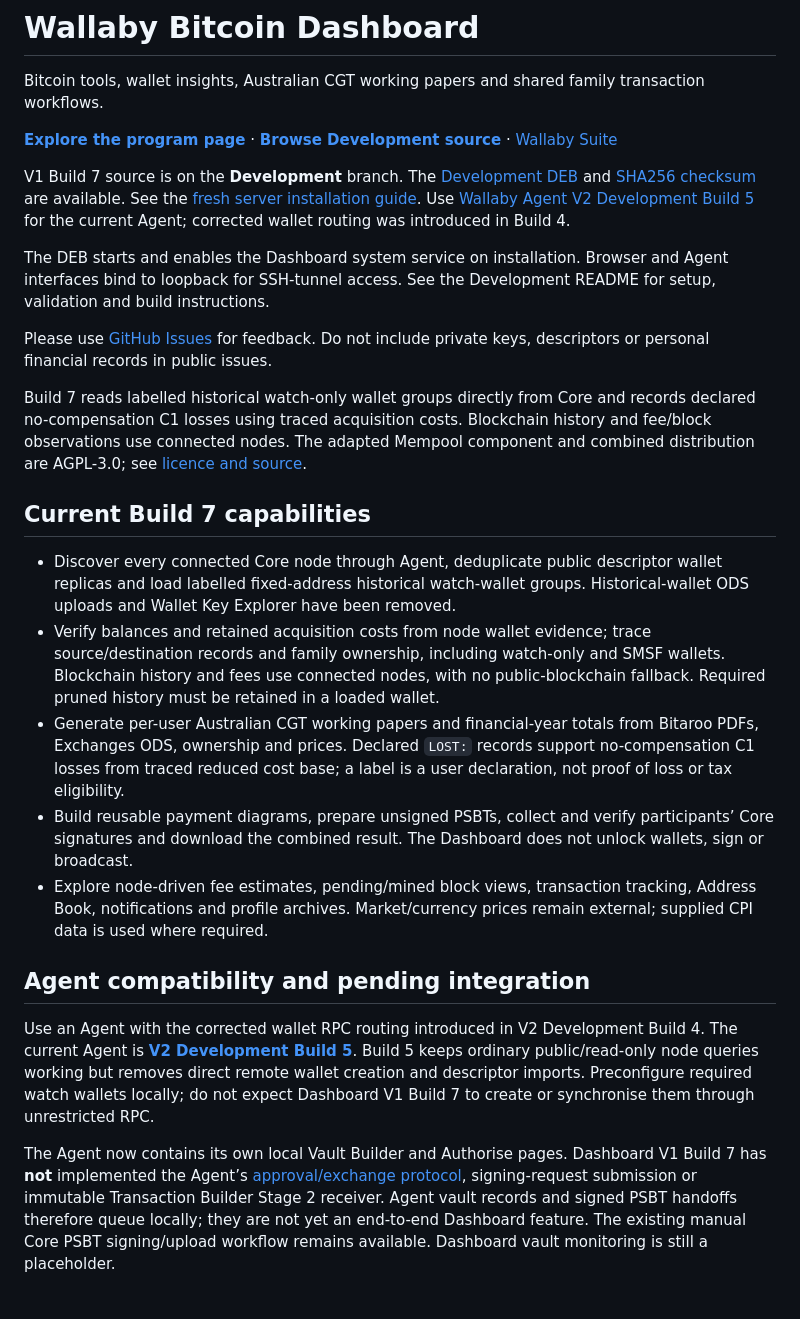
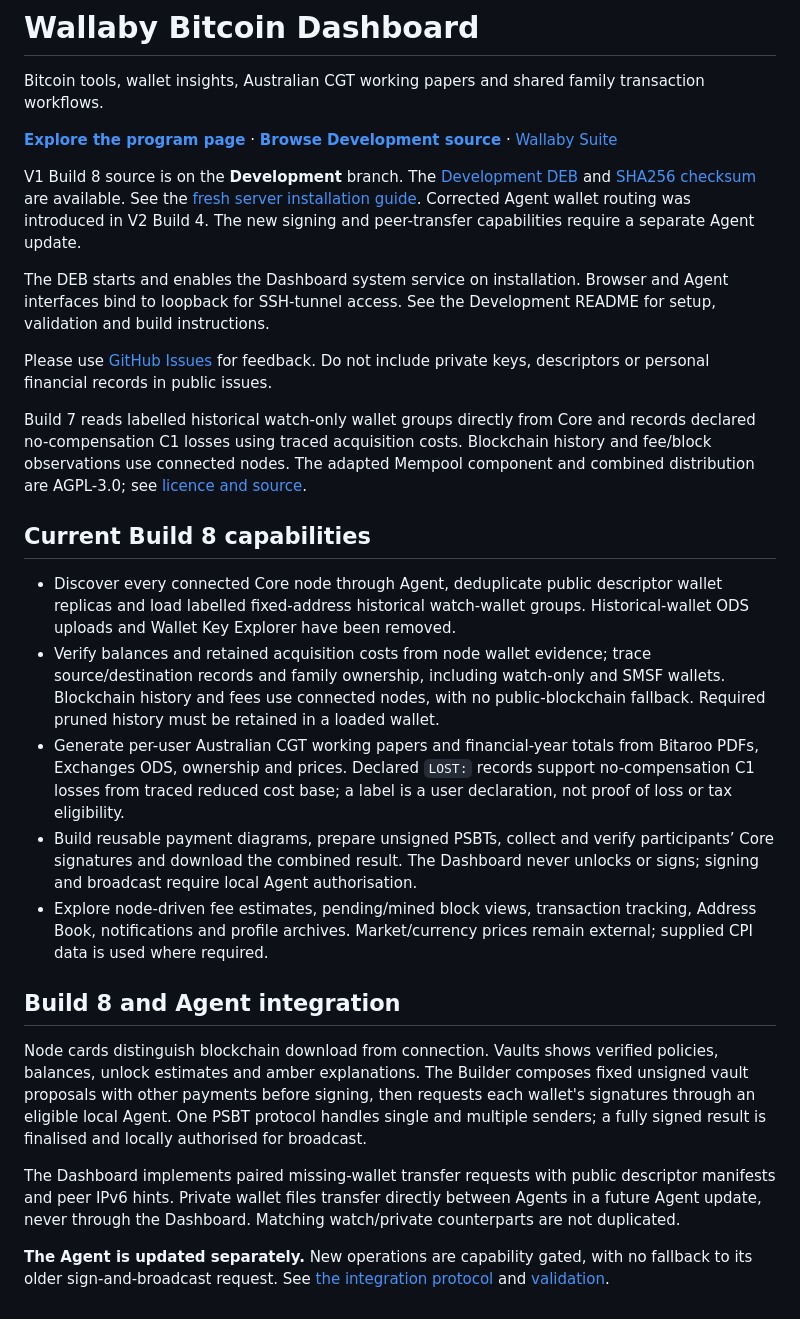
Before and after one commit to bluesilent9/wallaby-dashboard, a Markdown page: README.md, the part around the change. GitHub-like rendering.

Commit message:
Update Dashboard Build 8 download and integration information

```diff
--- a/README.md
+++ b/README.md
@@ -4,7 +4,7 @@ Bitcoin tools, wallet insights, Australian CGT working papers and shared family
 
 **[Explore the program page](https://bluesilent9.github.io/wallaby-suite/dashboard/)** · **[Browse Development source](https://github.com/bluesilent9/wallaby-dashboard/tree/Development)** · [Wallaby Suite](https://bluesilent9.github.io/wallaby-suite/)
 
-V1 Build 7 source is on the **Development** branch. The [Development DEB](https://github.com/bluesilent9/wallaby-dashboard/blob/Development/dist/wallaby-dashboard_1.0.0~dev7_all.deb) and [SHA256 checksum](https://github.com/bluesilent9/wallaby-dashboard/blob/Development/dist/SHA256SUMS.txt) are available. See the [fresh server installation guide](https://github.com/bluesilent9/wallaby-dashboard/blob/Development/docs/CLEAN_INSTALL.md). Use [Wallaby Agent V2 Development Build 5](https://github.com/bluesilent9/wallaby-agent/tree/Development) for the current Agent; corrected wallet routing was introduced in Build 4.
+V1 Build 8 source is on the **Development** branch. The [Development DEB](https://github.com/bluesilent9/wallaby-dashboard/blob/Development/dist/wallaby-dashboard_1.0.0~dev8_all.deb) and [SHA256 checksum](https://github.com/bluesilent9/wallaby-dashboard/blob/Development/dist/SHA256SUMS.txt) are available. See the [fresh server installation guide](https://github.com/bluesilent9/wallaby-dashboard/blob/Development/docs/CLEAN_INSTALL.md). Corrected Agent wallet routing was introduced in V2 Build 4. The new signing and peer-transfer capabilities require a separate Agent update.
 
 The DEB starts and enables the Dashboard system service on installation. Browser and Agent interfaces bind to loopback for SSH-tunnel access. See the Development README for setup, validation and build instructions.
 
@@ -13,16 +13,18 @@ Please use [GitHub Issues](https://github.com/bluesilent9/wallaby-dashboard/issu
 Build 7 reads labelled historical watch-only wallet groups directly from Core and records declared no-compensation C1 losses using traced acquisition costs. Blockchain history and fee/block observations use connected nodes. The adapted Mempool component and combined distribution are AGPL-3.0; see [licence and source](https://github.com/bluesilent9/wallaby-dashboard/tree/Development).
 
 
-## Current Build 7 capabilities
+## Current Build 8 capabilities
 
 - Discover every connected Core node through Agent, deduplicate public descriptor wallet replicas and load labelled fixed-address historical watch-wallet groups. Historical-wallet ODS uploads and Wallet Key Explorer have been removed.
 - Verify balances and retained acquisition costs from node wallet evidence; trace source/destination records and family ownership, including watch-only and SMSF wallets. Blockchain history and fees use connected nodes, with no public-blockchain fallback. Required pruned history must be retained in a loaded wallet.
 - Generate per-user Australian CGT working papers and financial-year totals from Bitaroo PDFs, Exchanges ODS, ownership and prices. Declared `LOST:` records support no-compensation C1 losses from traced reduced cost base; a label is a user declaration, not proof of loss or tax eligibility.
-- Build reusable payment diagrams, prepare unsigned PSBTs, collect and verify participants’ Core signatures and download the combined result. The Dashboard does not unlock wallets, sign or broadcast.
+- Build reusable payment diagrams, prepare unsigned PSBTs, collect and verify participants’ Core signatures and download the combined result. The Dashboard never unlocks or signs; signing and broadcast require local Agent authorisation.
 - Explore node-driven fee estimates, pending/mined block views, transaction tracking, Address Book, notifications and profile archives. Market/currency prices remain external; supplied CPI data is used where required.
 
-## Agent compatibility and pending integration
+## Build 8 and Agent integration
 
-Use an Agent with the corrected wallet RPC routing introduced in V2 Development Build 4. The current Agent is **[V2 Development Build 5](https://github.com/bluesilent9/wallaby-agent/tree/Development)**. Build 5 keeps ordinary public/read-only node queries working but removes direct remote wallet creation and descriptor imports. Preconfigure required watch wallets locally; do not expect Dashboard V1 Build 7 to create or synchronise them through unrestricted RPC.
+Node cards distinguish blockchain download from connection. Vaults shows verified policies, balances, unlock estimates and amber explanations. The Builder composes fixed unsigned vault proposals with other payments before signing, then requests each wallet's signatures through an eligible local Agent. One PSBT protocol handles single and multiple senders; a fully signed result is finalised and locally authorised for broadcast.
 
-The Agent now contains its own local Vault Builder and Authorise pages. Dashboard V1 Build 7 has **not** implemented the Agent’s [approval/exchange protocol](https://github.com/bluesilent9/wallaby-agent/blob/Development/APPROVAL_PROTOCOL.md), signing-request submission or immutable Transaction Builder Stage 2 receiver. Agent vault records and signed PSBT handoffs therefore queue locally; they are not yet an end-to-end Dashboard feature. The existing manual Core PSBT signing/upload workflow remains available. Dashboard vault monitoring is still a placeholder.
+The Dashboard implements paired missing-wallet transfer requests with public descriptor manifests and peer IPv6 hints. Private wallet files transfer directly between Agents in a future Agent update, never through the Dashboard. Matching watch/private counterparts are not duplicated.
+
+**The Agent is updated separately.** New operations are capability gated, with no fallback to its older sign-and-broadcast request. See [the integration protocol](https://github.com/bluesilent9/wallaby-dashboard/blob/Development/docs/AGENT_PROTOCOL.md) and [validation](https://github.com/bluesilent9/wallaby-dashboard/blob/Development/VALIDATION.md).
```
